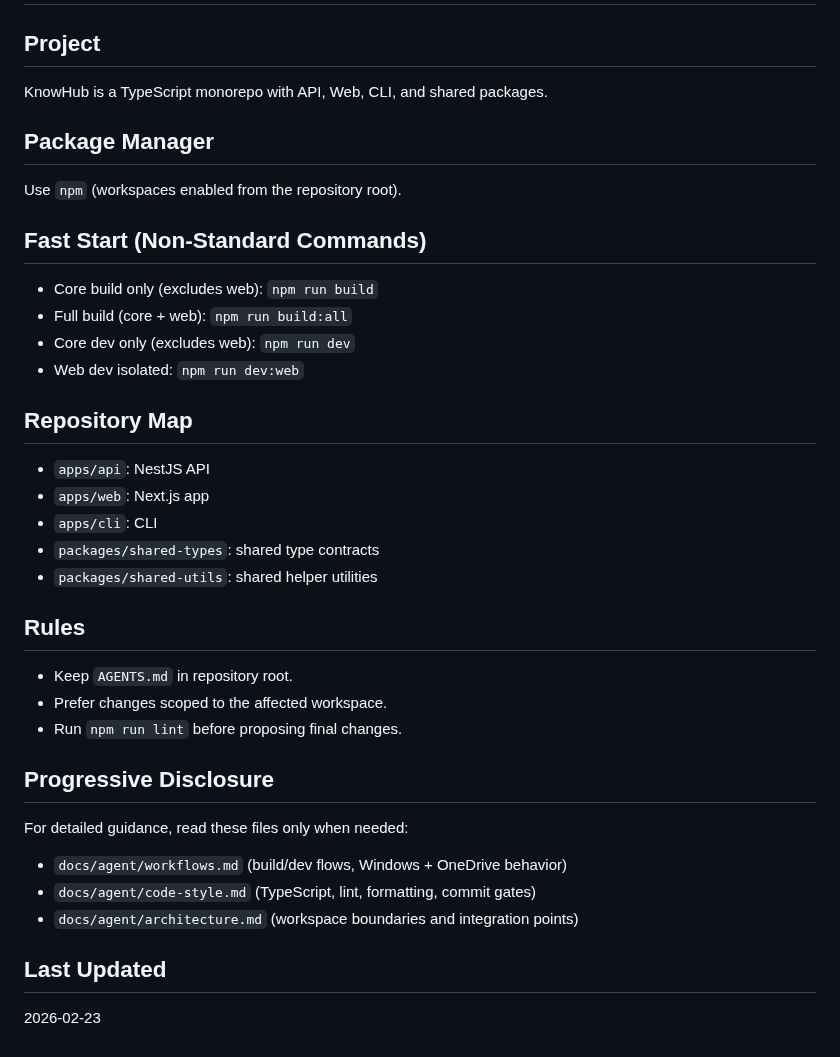
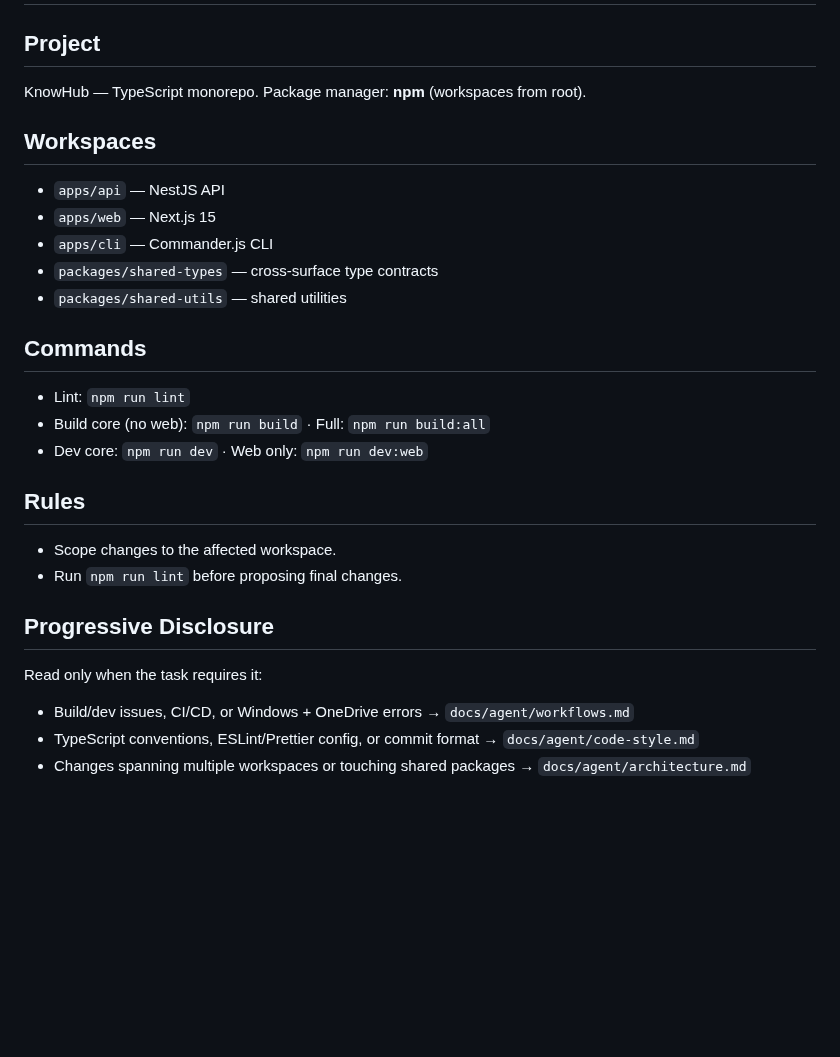
Before and after one commit to glaucia86/knowhub, a Markdown page: AGENTS.md, the part around the change. Drawn GitHub-style; blank space fills up the shorter version.

```diff
--- a/AGENTS.md
+++ b/AGENTS.md
@@ -2,41 +2,31 @@
 
 ## Project
 
-KnowHub is a TypeScript monorepo with API, Web, CLI, and shared packages.
+KnowHub — TypeScript monorepo. Package manager: **npm** (workspaces from root).
 
-## Package Manager
+## Workspaces
 
-Use `npm` (workspaces enabled from the repository root).
+- `apps/api` — NestJS API
+- `apps/web` — Next.js 15
+- `apps/cli` — Commander.js CLI
+- `packages/shared-types` — cross-surface type contracts
+- `packages/shared-utils` — shared utilities
 
-## Fast Start (Non-Standard Commands)
+## Commands
 
-- Core build only (excludes web): `npm run build`
-- Full build (core + web): `npm run build:all`
-- Core dev only (excludes web): `npm run dev`
-- Web dev isolated: `npm run dev:web`
-
-## Repository Map
-
-- `apps/api`: NestJS API
-- `apps/web`: Next.js app
-- `apps/cli`: CLI
-- `packages/shared-types`: shared type contracts
-- `packages/shared-utils`: shared helper utilities
+- Lint: `npm run lint`
+- Build core (no web): `npm run build` · Full: `npm run build:all`
+- Dev core: `npm run dev` · Web only: `npm run dev:web`
 
 ## Rules
 
-- Keep `AGENTS.md` in repository root.
-- Prefer changes scoped to the affected workspace.
+- Scope changes to the affected workspace.
 - Run `npm run lint` before proposing final changes.
 
 ## Progressive Disclosure
 
-For detailed guidance, read these files only when needed:
+Read only when the task requires it:
 
-- `docs/agent/workflows.md` (build/dev flows, Windows + OneDrive behavior)
-- `docs/agent/code-style.md` (TypeScript, lint, formatting, commit gates)
-- `docs/agent/architecture.md` (workspace boundaries and integration points)
-
-## Last Updated
-
-2026-02-23
+- Build/dev issues, CI/CD, or Windows + OneDrive errors → `docs/agent/workflows.md`
+- TypeScript conventions, ESLint/Prettier config, or commit format → `docs/agent/code-style.md`
+- Changes spanning multiple workspaces or touching shared packages → `docs/agent/architecture.md`
```
Also changed, not shown: README.md (+97 -19 lines), resources/knowhub_resources_architecture.png (added), 3 other files.
